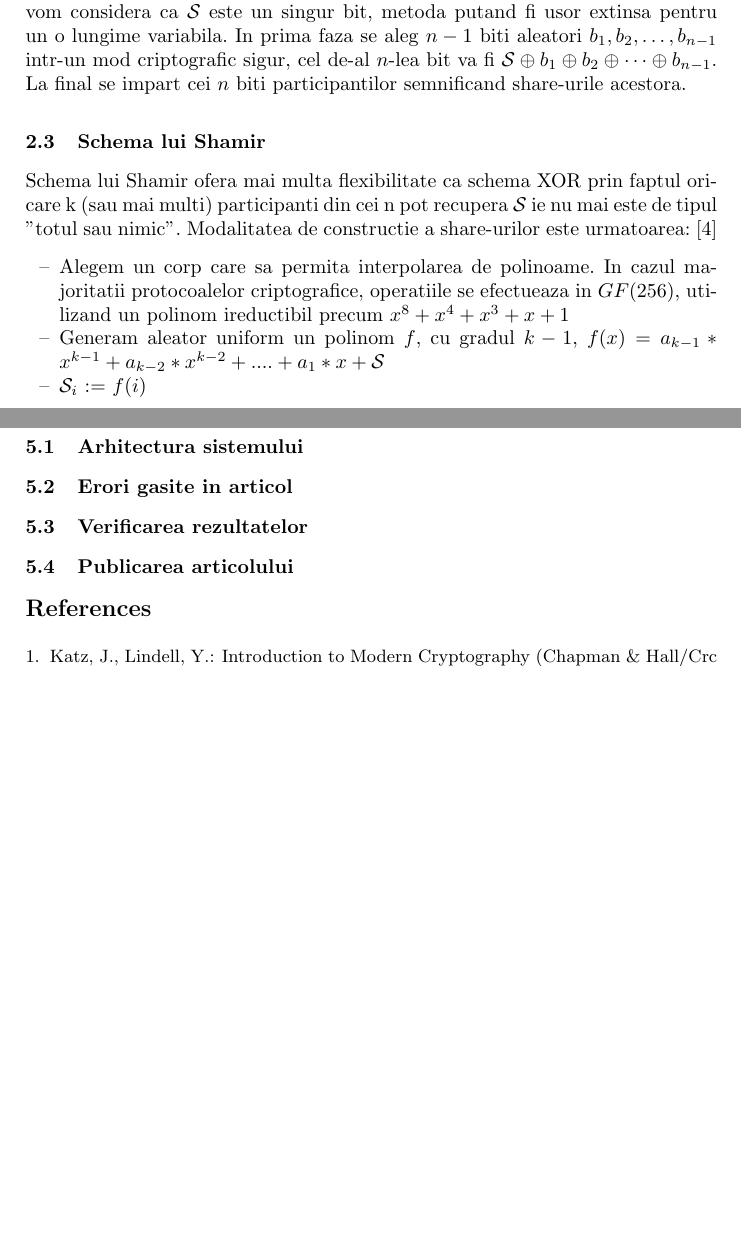
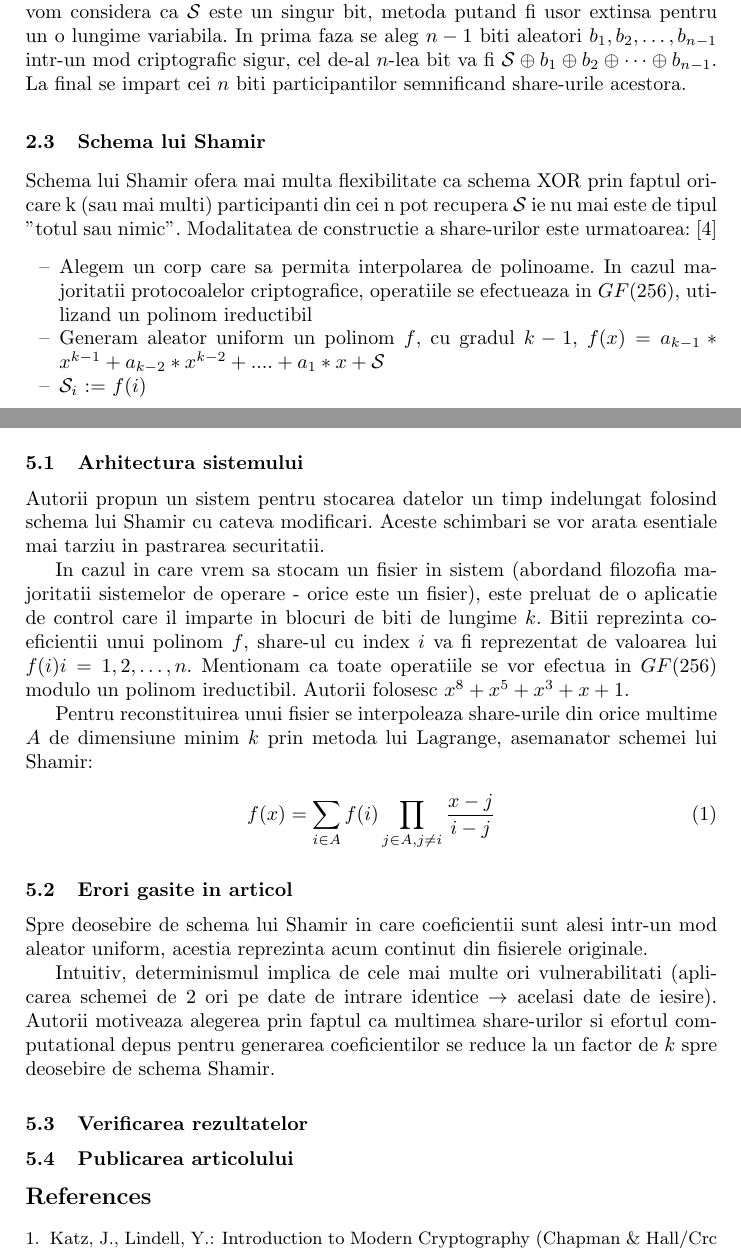
Before and after one commit to rdragos/research_report, a LaTeX paper (llncs.tex): two parts of pages 2 and 6 of 6 before the commit and two parts of pages 2 and 6 of 7 after it, joined at a grey line, cut so that both start at the same text, the shorter picture padded with empty space. Compiled offline with pdfLaTeX.

Commit message:
added more about errors. next trying to write detailed vulnerabilities

```diff
--- a/llncs.tex
+++ b/llncs.tex
@@ -102,7 +103,7 @@ In prima faza se aleg $n - 1$ biti aleatori $b_1, b_2, \dots, b_{n - 1}$ intr-un
 
 Schema lui Shamir ofera mai multa flexibilitate ca schema XOR prin faptul oricare k (sau mai multi) participanti din cei n pot recupera $\mathcal{S}$ ie nu mai este de tipul "totul sau nimic". Modalitatea de constructie a share-urilor este urmatoarea: \cite{S:1979}
 \begin{itemize}
-	\item Alegem un corp care sa permita interpolarea de polinoame. In cazul majoritatii protocoalelor criptografice, operatiile se efectueaza in $GF(256)$, utilizand un polinom ireductibil precum $x^8 + x^4 + x^3 + x + 1$
+	\item Alegem un corp care sa permita interpolarea de polinoame. In cazul majoritatii protocoalelor criptografice, operatiile se efectueaza in $GF(256)$, utilizand un polinom ireductibil
 	\item Generam aleator uniform un polinom $f$, cu gradul $k - 1$, $f(x) = a_{k-1} * x ^ {k-1} + a_{k-2} * x ^ {k - 2} + .... + a_1 * x + \mathcal{S}$
 	\item $\mathcal{S}_i$ := $f(i)$
 \end{itemize}
@@ -207,7 +210,23 @@ Impreuna cu dr. Ruxandra F. Olimid am analizat un articol aparut intr-un jurnal
 \label{sec:results}
 \subsection{Arhitectura sistemului}
 
+Autorii propun un sistem pentru stocarea datelor un timp indelungat folosind schema lui Shamir cu cateva modificari. Aceste schimbari se vor arata esentiale mai tarziu in pastrarea securitatii.
+
+%TODO inserting figures with algoritms
+In cazul in care vrem sa stocam un fisier in sistem (abordand filozofia majoritatii sistemelor de operare - orice este un fisier), este preluat de o aplicatie de control care il imparte in blocuri de biti de lungime $k$. Bitii reprezinta coeficientii unui polinom $f$, share-ul cu index $i$ va fi reprezentat de valoarea lui $f(i) i = 1, 2, \dots, n$. Mentionam ca toate operatiile se vor efectua in $GF(256)$ modulo un polinom ireductibil.
+Autorii folosesc $x^8 + x^5 + x^3 + x + 1$.
+
+Pentru reconstituirea unui fisier se interpoleaza share-urile din orice multime $A$ de dimensiune minim $k$ prin metoda lui Lagrange, asemanator schemei lui Shamir:
+
+\begin{equation}
+	f(x)=\sum_{i \in A} f(i) \prod_{j \in A, j \neq i} \frac{x-j}{i-j}
+\end{equation}
+
 \subsection{Erori gasite in articol}
+
+Spre deosebire de schema lui Shamir in care coeficientii sunt alesi intr-un mod aleator uniform, acestia reprezinta acum continut din fisierele originale.
+
+Intuitiv, determinismul implica de cele mai multe ori vulnerabilitati (aplicarea schemei de 2 ori pe date de intrare identice $\rightarrow$ acelasi date de iesire). Autorii motiveaza alegerea prin faptul ca multimea share-urilor si efortul computational depus pentru generarea coeficientilor se reduce la un factor de $k$ spre deosebire de schema Shamir.
 \subsection{Verificarea rezultatelor}
 \subsection{Publicarea articolului}
 
```
Also changed, not shown: llncs.pdf, llncs.tex (7 more changed lines).
